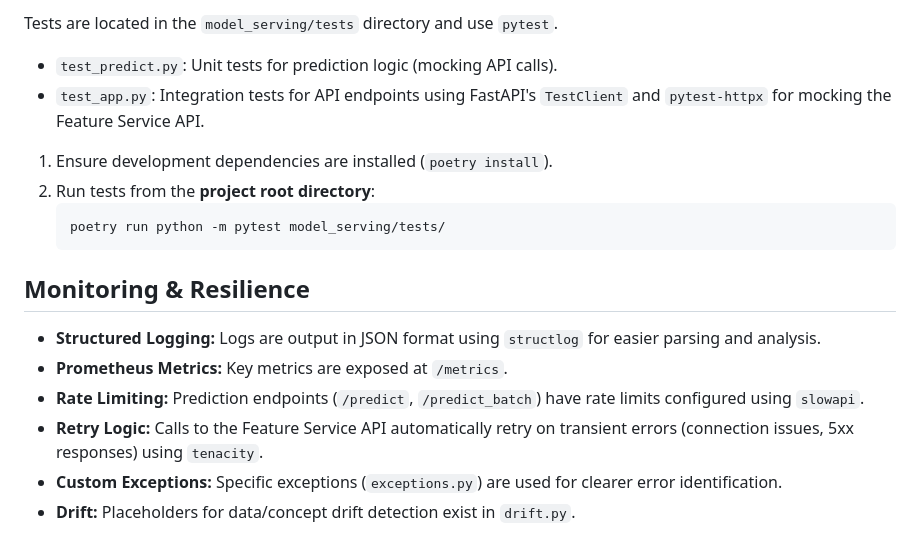
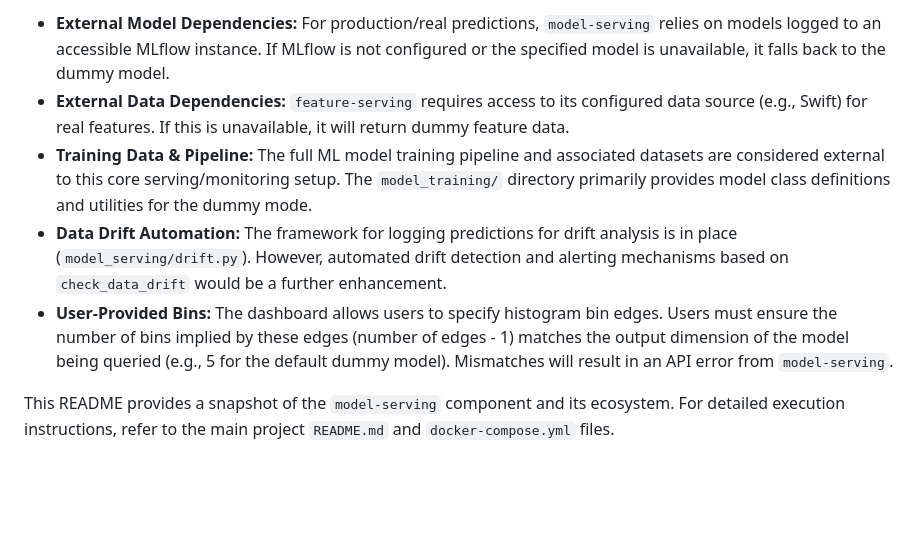
Before and after one commit to hurryingauto3/ece-gy-9183-mlops-project, a Markdown page: model_serving/README.md, the part around one of its changes. Drawn GitHub-style; blank space fills up the shorter version.

````diff
--- a/model_serving/README.md
+++ b/model_serving/README.md
@@ -103,20 +103,8 @@ Access the interactive OpenAPI documentation at the `/docs` endpoint when the se
 
-Tests are located in the `model_serving/tests` directory and use `pytest`.
+*   **External Model Dependencies:** For production/real predictions, `model-serving` relies on models logged to an accessible MLflow instance. If MLflow is not configured or the specified model is unavailable, it falls back to the dummy model.
+*   **External Data Dependencies:** `feature-serving` requires access to its configured data source (e.g., Swift) for real features. If this is unavailable, it will return dummy feature data.
+*   **Training Data & Pipeline:** The full ML model training pipeline and associated datasets are considered external to this core serving/monitoring setup. The `model_training/` directory primarily provides model class definitions and utilities for the dummy mode.
+*   **Data Drift Automation:** The framework for logging predictions for drift analysis is in place (`model_serving/drift.py`). However, automated drift detection and alerting mechanisms based on `check_data_drift` would be a further enhancement.
+*   **User-Provided Bins:** The dashboard allows users to specify histogram bin edges. Users must ensure the number of bins implied by these edges (number of edges - 1) matches the output dimension of the model being queried (e.g., 5 for the default dummy model). Mismatches will result in an API error from `model-serving`.
 
-*   `test_predict.py`: Unit tests for prediction logic (mocking API calls).
-*   `test_app.py`: Integration tests for API endpoints using FastAPI's `TestClient` and `pytest-httpx` for mocking the Feature Service API.
-
-1.  Ensure development dependencies are installed (`poetry install`).
-2.  Run tests from the **project root directory**:
-    ```bash
-    poetry run python -m pytest model_serving/tests/
-    ```
-
-## Monitoring & Resilience
-
-*   **Structured Logging:** Logs are output in JSON format using `structlog` for easier parsing and analysis.
-*   **Prometheus Metrics:** Key metrics are exposed at `/metrics`.
-*   **Rate Limiting:** Prediction endpoints (`/predict`, `/predict_batch`) have rate limits configured using `slowapi`.
-*   **Retry Logic:** Calls to the Feature Service API automatically retry on transient errors (connection issues, 5xx responses) using `tenacity`.
-*   **Custom Exceptions:** Specific exceptions (`exceptions.py`) are used for clearer error identification.
-*   **Drift:** Placeholders for data/concept drift detection exist in `drift.py`.
+This README provides a snapshot of the `model-serving` component and its ecosystem. For detailed execution instructions, refer to the main project `README.md` and `docker-compose.yml` files.
````
Also changed, not shown: other parts of model_serving/README.md (+81 -81 lines), README.md (+5 -1 lines).
